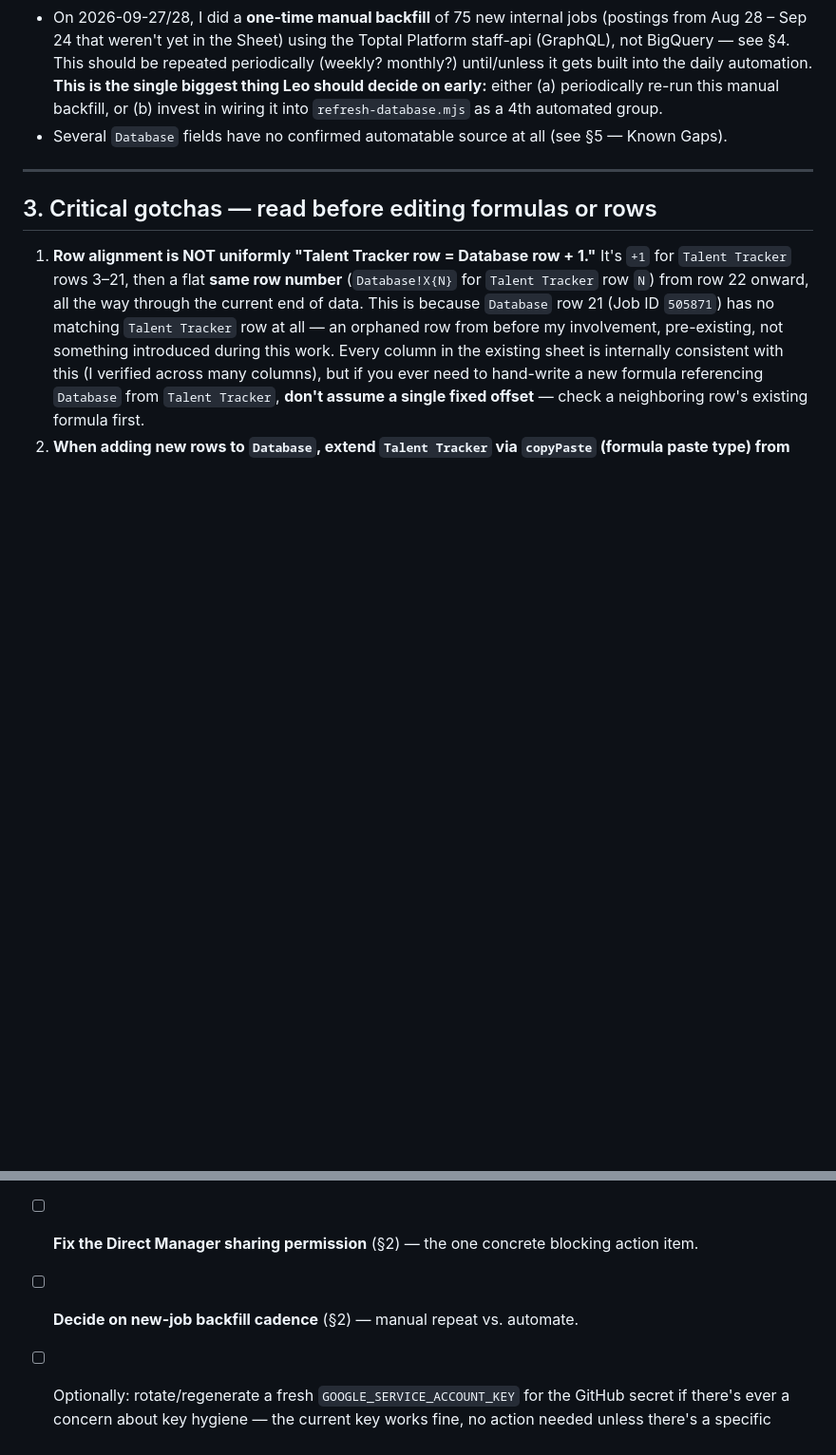
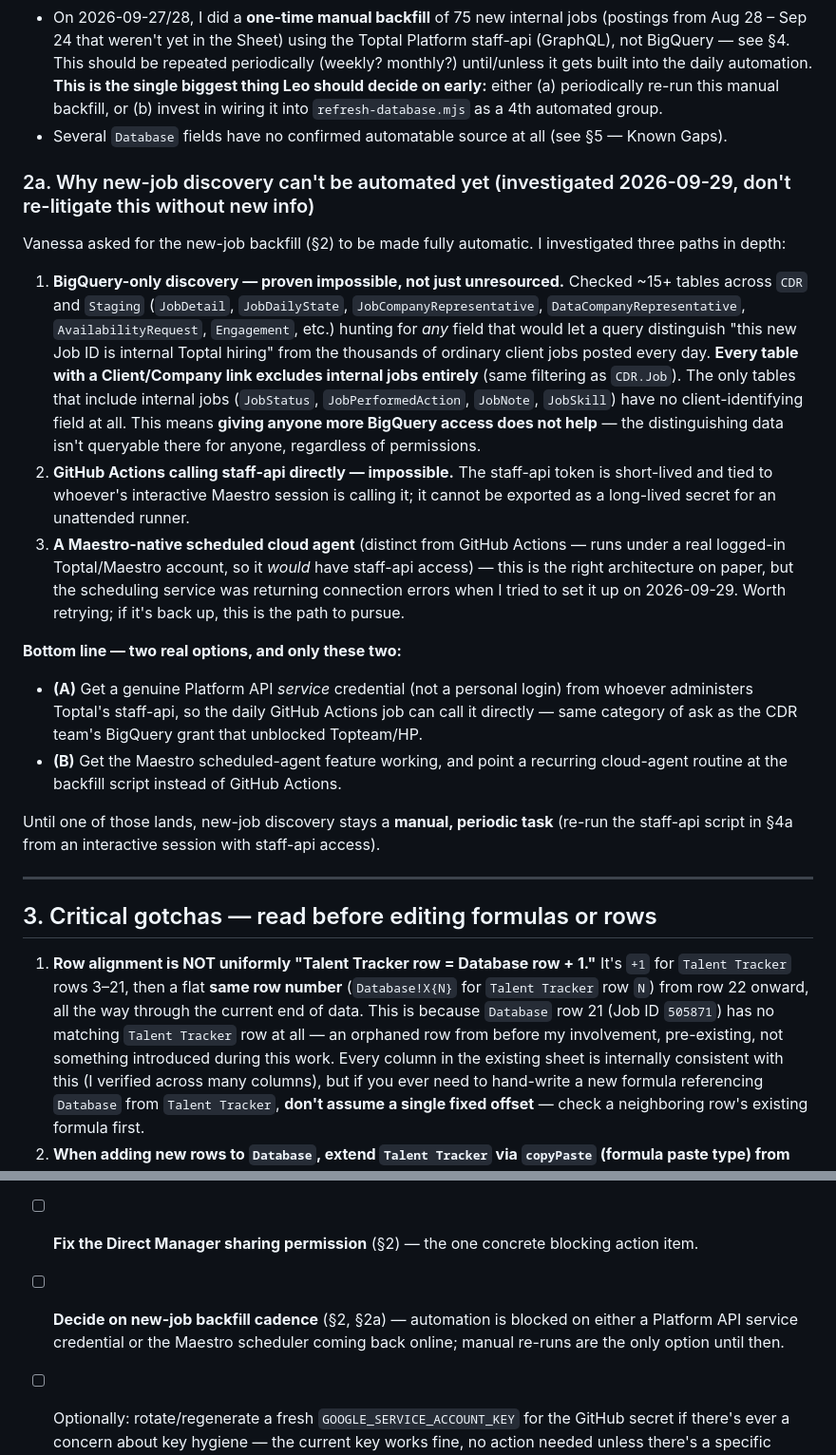
Before and after one commit to vanessamatos-sys/ij-tracker-dashboard, a Markdown page: ONBOARDING.md, 2 parts joined by grey strips. Shown at 95% size. Drawn GitHub-style; blank space fills up the shorter version.

Commit message:
ONBOARDING.md: document new-job automation investigation
Records why full automation of new-job discovery isn't possible today
(BigQuery has no client-identifying field on internal jobs across
15+ tables checked; GH Actions can't hold a staff-api credential) and
the two real paths forward (Platform API service credential, or the
Maestro scheduled-agent feature once it's back online).

```diff
--- a/ONBOARDING.md
+++ b/ONBOARDING.md
@@ -46,6 +46,20 @@ GitHub Actions workflow `.github/workflows/refresh-data.yml`, runs daily at **06
 - **New job rows are not added automatically.** The daily pipeline only refreshes columns on *existing* rows (Topteam, HP tag, Direct Manager). Nobody currently re-runs the "pull in brand-new jobs" step on a schedule.
 - On 2026-09-27/28, I did a **one-time manual backfill** of 75 new internal jobs (postings from Aug 28 – Sep 24 that weren't yet in the Sheet) using the Toptal Platform staff-api (GraphQL), not BigQuery — see §4. This should be repeated periodically (weekly? monthly?) until/unless it gets built into the daily automation. **This is the single biggest thing Leo should decide on early:** either (a) periodically re-run this manual backfill, or (b) invest in wiring it into `refresh-database.mjs` as a 4th automated group.
 - Several `Database` fields have no confirmed automatable source at all (see §5 — Known Gaps).
+
+### 2a. Why new-job discovery can't be automated yet (investigated 2026-09-29, don't re-litigate this without new info)
+
+Vanessa asked for the new-job backfill (§2) to be made fully automatic. I investigated three paths in depth:
+
+1. **BigQuery-only discovery — proven impossible, not just unresourced.** Checked ~15+ tables across `CDR` and `Staging` (`JobDetail`, `JobDailyState`, `JobCompanyRepresentative`, `DataCompanyRepresentative`, `AvailabilityRequest`, `Engagement`, etc.) hunting for *any* field that would let a query distinguish "this new Job ID is internal Toptal hiring" from the thousands of ordinary client jobs posted every day. **Every table with a Client/Company link excludes internal jobs entirely** (same filtering as `CDR.Job`). The only tables that include internal jobs (`JobStatus`, `JobPerformedAction`, `JobNote`, `JobSkill`) have no client-identifying field at all. This means **giving anyone more BigQuery access does not help** — the distinguishing data isn't queryable there for anyone, regardless of permissions.
+2. **GitHub Actions calling staff-api directly — impossible.** The staff-api token is short-lived and tied to whoever's interactive Maestro session is calling it; it cannot be exported as a long-lived secret for an unattended runner.
+3. **A Maestro-native scheduled cloud agent** (distinct from GitHub Actions — runs under a real logged-in Toptal/Maestro account, so it *would* have staff-api access) — this is the right architecture on paper, but the scheduling service was returning connection errors when I tried to set it up on 2026-09-29. Worth retrying; if it's back up, this is the path to pursue.
+
+**Bottom line — two real options, and only these two:**
+- **(A)** Get a genuine Platform API *service* credential (not a personal login) from whoever administers Toptal's staff-api, so the daily GitHub Actions job can call it directly — same category of ask as the CDR team's BigQuery grant that unblocked Topteam/HP.
+- **(B)** Get the Maestro scheduled-agent feature working, and point a recurring cloud-agent routine at the backfill script instead of GitHub Actions.
+
+Until one of those lands, new-job discovery stays a **manual, periodic task** (re-run the staff-api script in §4a from an interactive session with staff-api access).
 
 ---
 
@@ -129,5 +143,5 @@ Note: not every job under this filter is `[IJ]`-titled — some are `[TCP]` or u
 - [ ] **BigQuery access** — Leo needs his own access to `certified-data-repository` (datasets `CDR`, `Staging` at minimum) if he'll run any manual queries/backfills himself, separate from the service account used by the automation.
 - [ ] **Toptal Platform staff-api access** — needed if Leo will run the job-backfill script himself (uses his own Platform login via the session's connector, no separate credential to hand off).
 - [ ] **Fix the Direct Manager sharing permission** (§2) — the one concrete blocking action item.
-- [ ] **Decide on new-job backfill cadence** (§2) — manual repeat vs. automate.
+- [ ] **Decide on new-job backfill cadence** (§2, §2a) — automation is blocked on either a Platform API service credential or the Maestro scheduler coming back online; manual re-runs are the only option until then.
 - [ ] Optionally: rotate/regenerate a fresh `GOOGLE_SERVICE_ACCOUNT_KEY` for the GitHub secret if there's ever a concern about key hygiene — the current key works fine, no action needed unless there's a specific reason.
```
